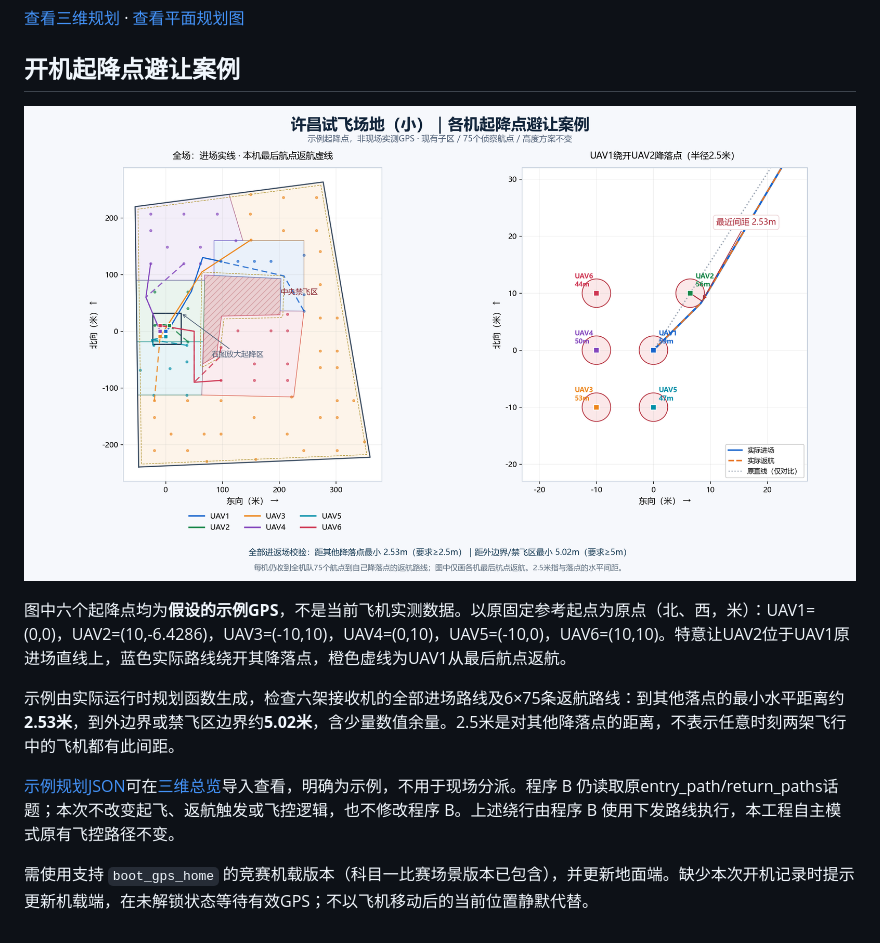
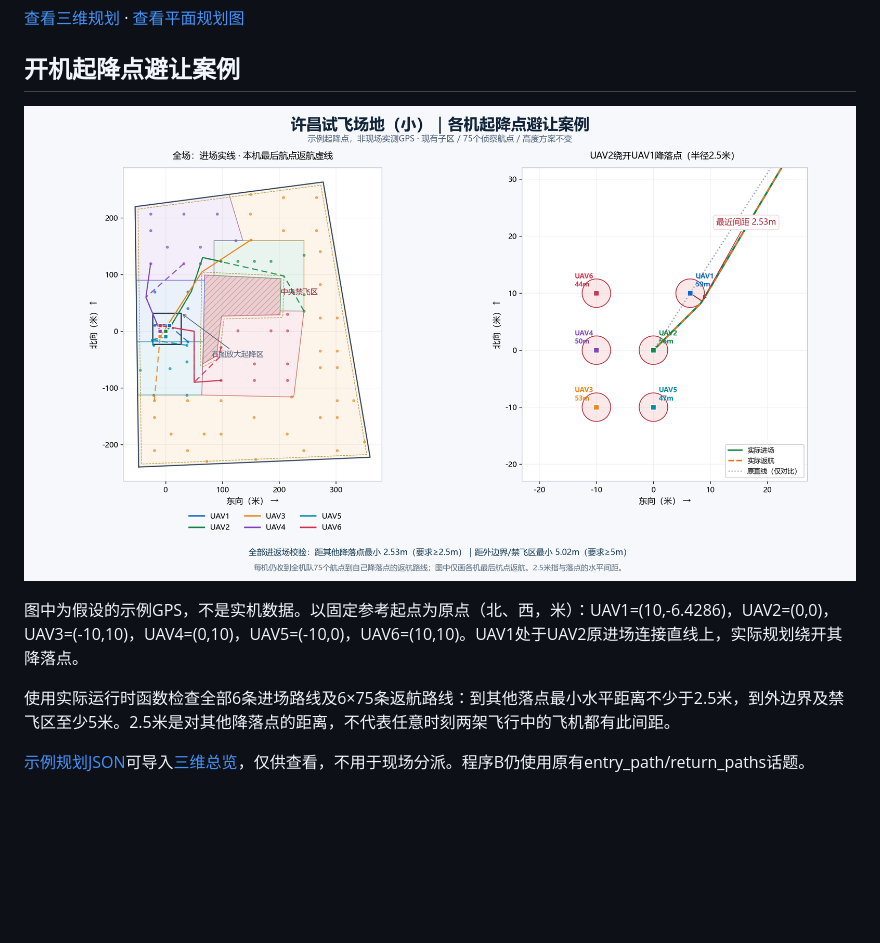
Before and after one commit to minstrelll1/ZHIXIN, a Markdown page: docs/xuchang_small_scene.md, the part around one of its changes. Drawn GitHub-style; pictures changed too: docs/xuchang_boot_home_example.png; blank space fills up the shorter version.

```diff
--- a/docs/xuchang_small_scene.md
+++ b/docs/xuchang_small_scene.md
@@ -105,10 +87,8 @@ python tools/build_plans_3d.py
 
 ![许昌开机起降点与2.5米避让案例](xuchang_boot_home_example.png)
 
-图中六个起降点均为**假设的示例GPS**，不是当前飞机实测数据。以原固定参考起点为原点（北、西，米）：UAV1=(0,0)，UAV2=(10,-6.4286)，UAV3=(-10,10)，UAV4=(0,10)，UAV5=(-10,0)，UAV6=(10,10)。特意让UAV2位于UAV1原进场直线上，蓝色实际路线绕开其降落点，橙色虚线为UAV1从最后航点返航。
+图中为假设的示例GPS，不是实机数据。以固定参考起点为原点（北、西，米）：UAV1=(10,-6.4286)，UAV2=(0,0)，UAV3=(-10,10)，UAV4=(0,10)，UAV5=(-10,0)，UAV6=(10,10)。UAV1处于UAV2原进场连接直线上，实际规划绕开其降落点。
 
-示例由实际运行时规划函数生成，检查六架接收机的全部进场路线及6×75条返航路线：到其他落点的最小水平距离约**2.53米**，到外边界或禁飞区边界约**5.02米**，含少量数值余量。2.5米是对其他降落点的距离，不表示任意时刻两架飞行中的飞机都有此间距。
+使用实际运行时函数检查全部6条进场路线及6×75条返航路线：到其他落点最小水平距离不少于2.5米，到外边界及禁飞区至少5米。2.5米是对其他降落点的距离，不代表任意时刻两架飞行中的飞机都有此间距。
 
-[示例规划JSON](xuchang_boot_home_example.json)可在[三维总览](competition_plans_3d.html)导入查看，明确为示例，不用于现场分派。程序 B 仍读取原entry_path/return_paths话题；本次不改变起飞、返航触发或飞控逻辑，也不修改程序 B。上述绕行由程序 B 使用下发路线执行，本工程自主模式原有飞控路径不变。
-
-需使用支持 `boot_gps_home` 的竞赛机载版本（科目一比赛场景版本已包含），并更新地面端。缺少本次开机记录时提示更新机载端，在未解锁状态等待有效GPS；不以飞机移动后的当前位置静默代替。
+[示例规划JSON](xuchang_boot_home_example.json)可导入[三维总览](competition_plans_3d.html)，仅供查看，不用于现场分派。程序B仍使用原有entry_path/return_paths话题。
```
Also changed, not shown: other parts of docs/xuchang_small_scene.md (+29 -47 lines), docs/xuchang_small_plan.png, docs/xuchang_transit_lanes.png, 11 other files.
